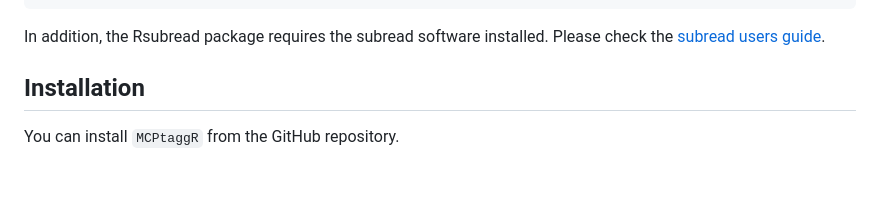
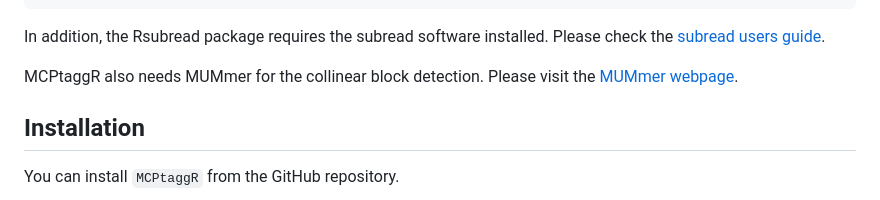
Before and after one commit to tomoyukif/MCPtaggR, a Markdown page: README.md, the part around the change. Drawn GitHub-style; blank space fills up the shorter version.

```diff
--- a/README.md
+++ b/README.md
@@ -52,6 +52,8 @@ BiocManager::install("BSgenome")
 In addition, the Rsubread package requires the subread software installed.
 Please check the [subread users guide](https://subread.sourceforge.net/SubreadUsersGuide.pdf).
 
+MCPtaggR also needs MUMmer for the collinear block detection. Please visit the
+[MUMmer webpage](https://mummer4.github.io/install/install.html).
 
 ## Installation
 You can install `MCPtaggR` from the GitHub repository.
```
